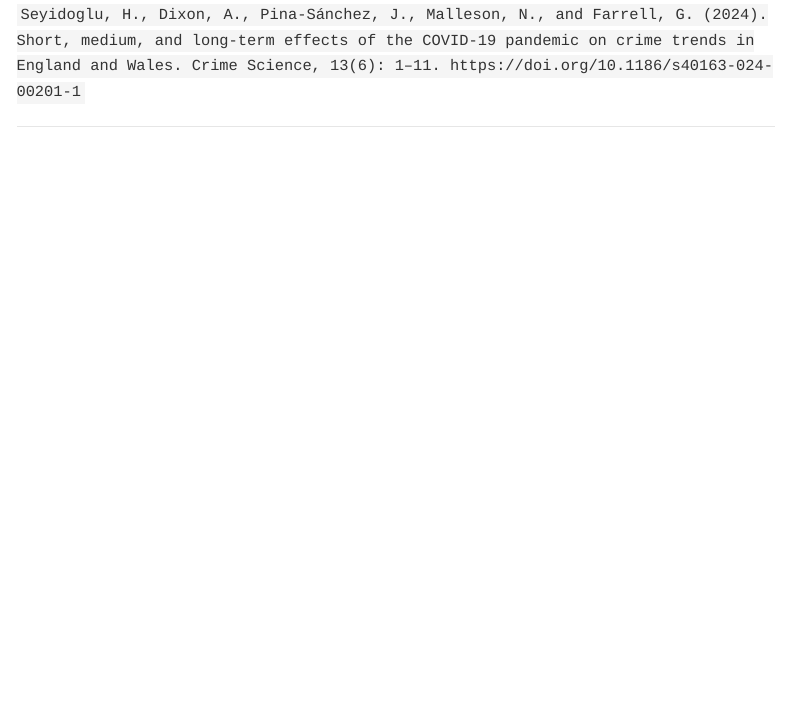
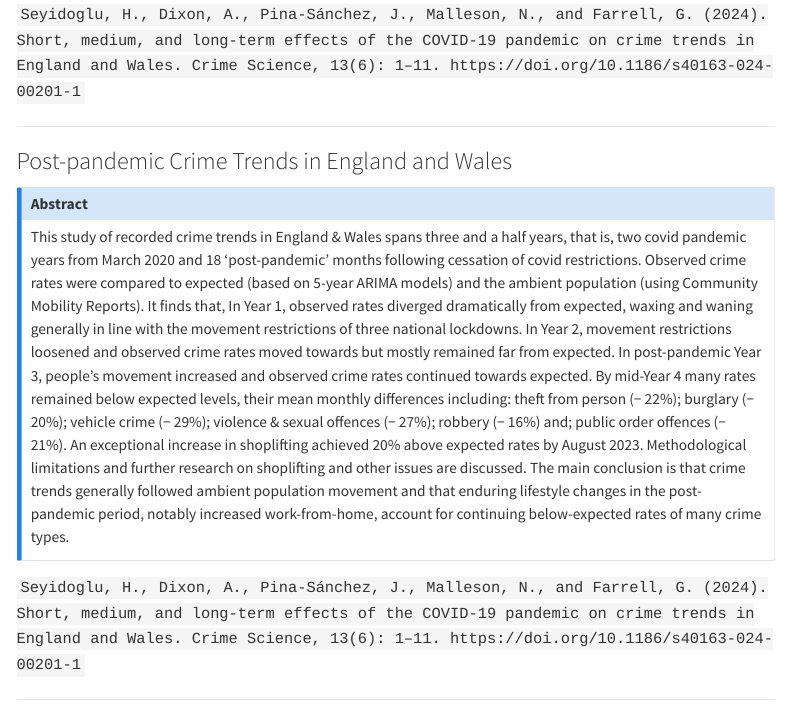
Before and after one commit to jmpinasanchez/jmpinasanchez.github.io, a Quarto document (crime.qmd): the page in a window 1100 px wide, from 640 px down. Rendered offline with R 4.5, knitr and Pandoc in place of Quarto, with nearby package versions; menus at the side of the page are left out; badge pictures from the web are left out.

Commit message:
Update crime.qmd

```diff
--- a/crime.qmd
+++ b/crime.qmd
@@ -17,3 +17,15 @@
 `Seyidoglu, H., Dixon, A., Pina-Sánchez, J., Malleson, N., and Farrell, G. (2024). Short, medium, and long-term effects of the COVID-19 pandemic on crime trends in England and Wales. Crime Science, 13(6): 1–11. https://doi.org/10.1186/s40163-024-00201-1`
 
 ------------------------------------------------------------------------
+
+### Post-pandemic Crime Trends in England and Wales
+
+[![](https://img.shields.io/badge/Article-Crime%20Science-blue)](https://crimesciencejournal.biomedcentral.com/articles/10.1186/s40163-024-00201-1)
+
+::: {.callout-note collapse="true" title="Abstract"}
+This study of recorded crime trends in England & Wales spans three and a half years, that is, two covid pandemic years from March 2020 and 18 ‘post-pandemic’ months following cessation of covid restrictions. Observed crime rates were compared to expected (based on 5-year ARIMA models) and the ambient population (using Community Mobility Reports). It finds that, In Year 1, observed rates diverged dramatically from expected, waxing and waning generally in line with the movement restrictions of three national lockdowns. In Year 2, movement restrictions loosened and observed crime rates moved towards but mostly remained far from expected. In post-pandemic Year 3, people’s movement increased and observed crime rates continued towards expected. By mid-Year 4 many rates remained below expected levels, their mean monthly differences including: theft from person (− 22%); burglary (− 20%); vehicle crime (− 29%); violence & sexual offences (− 27%); robbery (− 16%) and; public order offences (− 21%). An exceptional increase in shoplifting achieved 20% above expected rates by August 2023. Methodological limitations and further research on shoplifting and other issues are discussed. The main conclusion is that crime trends generally followed ambient population movement and that enduring lifestyle changes in the post-pandemic period, notably increased work-from-home, account for continuing below-expected rates of many crime types.
+:::
+
+`Seyidoglu, H., Dixon, A., Pina-Sánchez, J., Malleson, N., and Farrell, G. (2024). Short, medium, and long-term effects of the COVID-19 pandemic on crime trends in England and Wales. Crime Science, 13(6): 1–11. https://doi.org/10.1186/s40163-024-00201-1`
+
+------------------------------------------------------------------------
```
